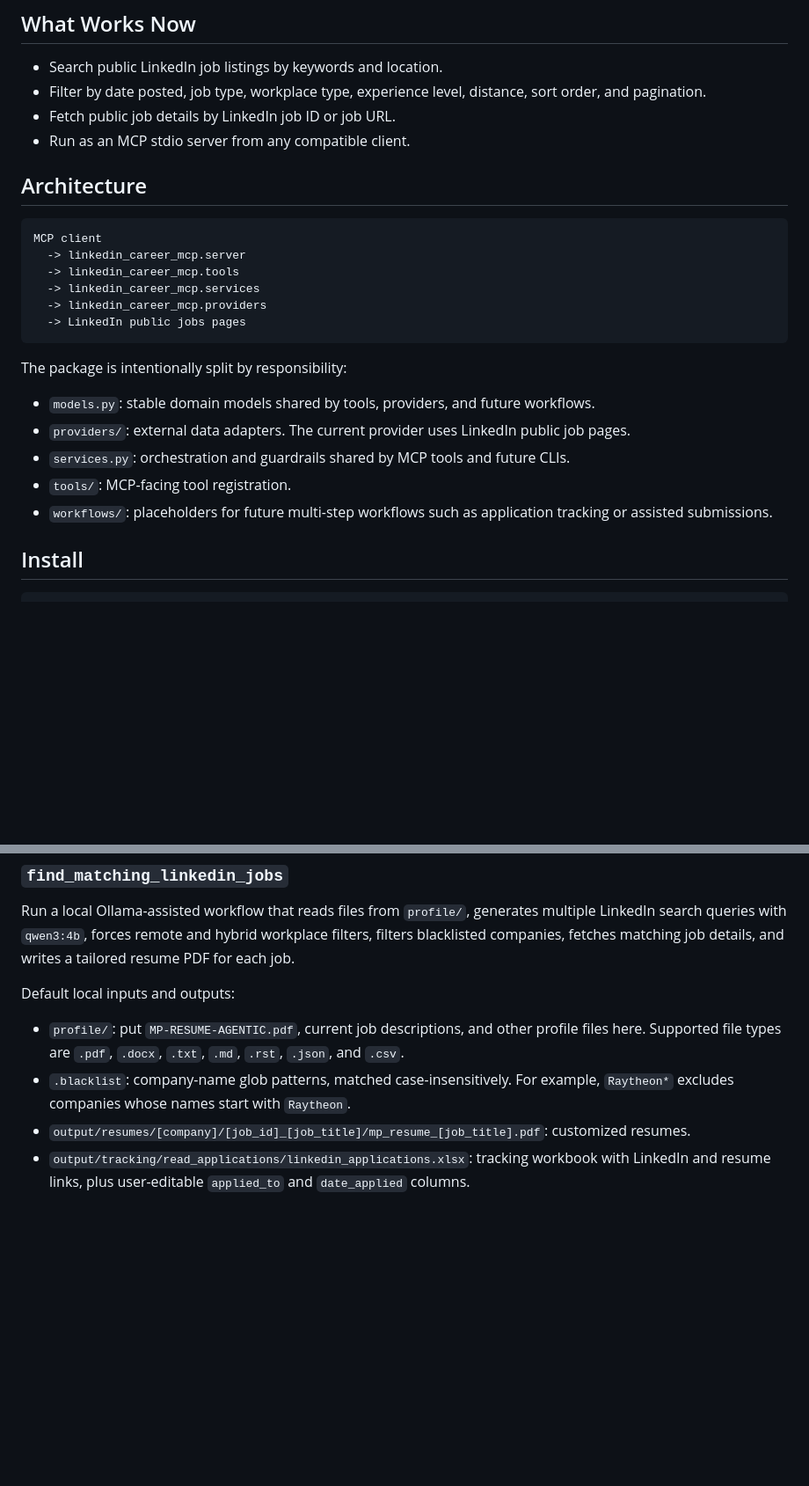
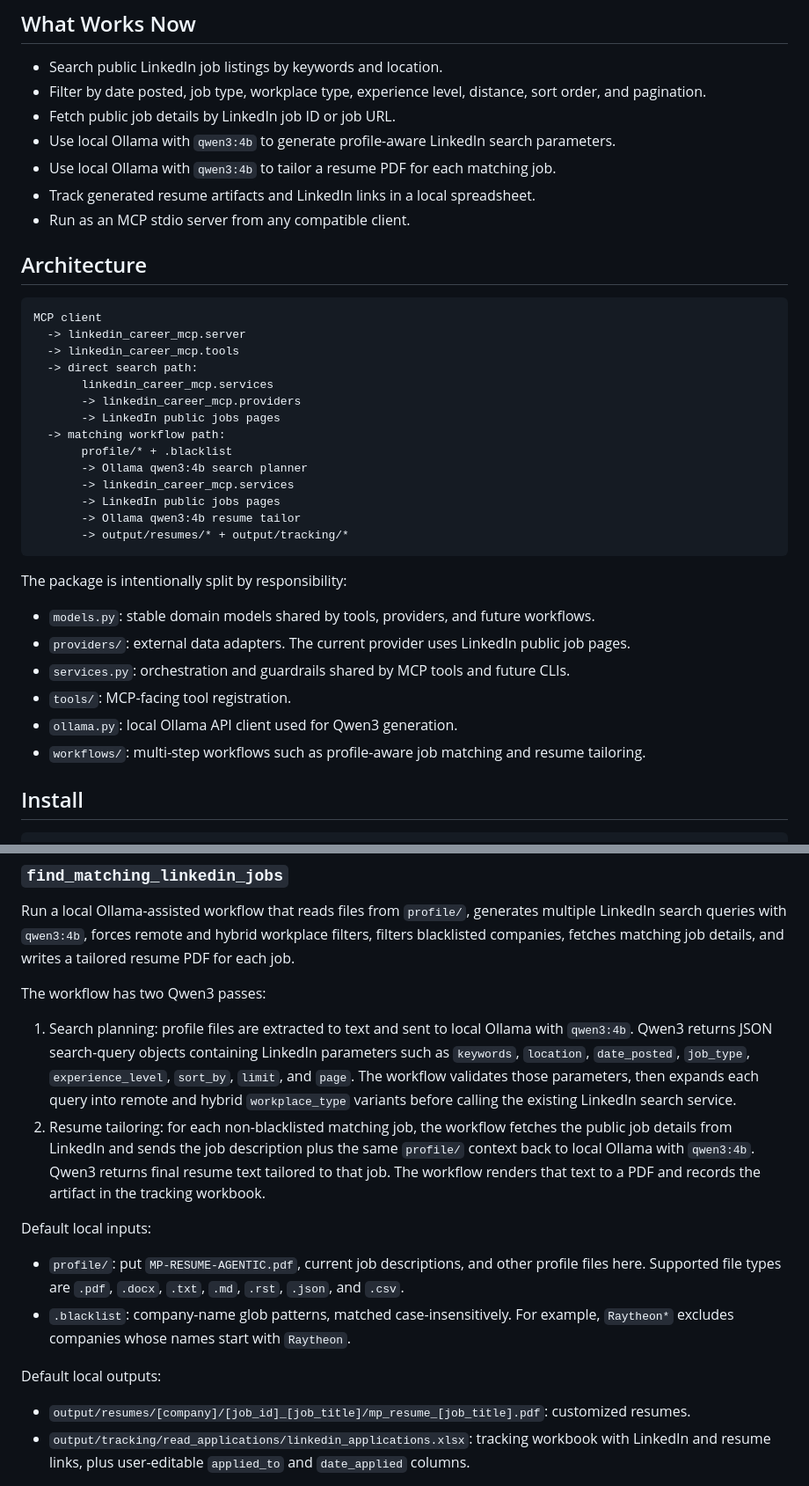
Before and after one commit to mperkhou/linkedin-career-mcp, a Markdown page: README.md, 2 parts joined by grey strips. Shown at 88% size. GitHub-like rendering; blank space fills up the shorter version.

Commit message:
Document Qwen3 matching workflow

````diff
--- a/README.md
+++ b/README.md
@@ -9,6 +9,9 @@ This project was informed by the MIT-licensed [`administrativetrick/linkedin-mcp
 - Search public LinkedIn job listings by keywords and location.
 - Filter by date posted, job type, workplace type, experience level, distance, sort order, and pagination.
 - Fetch public job details by LinkedIn job ID or job URL.
+- Use local Ollama with `qwen3:4b` to generate profile-aware LinkedIn search parameters.
+- Use local Ollama with `qwen3:4b` to tailor a resume PDF for each matching job.
+- Track generated resume artifacts and LinkedIn links in a local spreadsheet.
 - Run as an MCP stdio server from any compatible client.
 
 ## Architecture
@@ -17,9 +20,17 @@ This project was informed by the MIT-licensed [`administrativetrick/linkedin-mcp
 MCP client
   -> linkedin_career_mcp.server
   -> linkedin_career_mcp.tools
-  -> linkedin_career_mcp.services
-  -> linkedin_career_mcp.providers
-  -> LinkedIn public jobs pages
+  -> direct search path:
+       linkedin_career_mcp.services
+       -> linkedin_career_mcp.providers
+       -> LinkedIn public jobs pages
+  -> matching workflow path:
+       profile/* + .blacklist
+       -> Ollama qwen3:4b search planner
+       -> linkedin_career_mcp.services
+       -> LinkedIn public jobs pages
+       -> Ollama qwen3:4b resume tailor
+       -> output/resumes/* + output/tracking/*
 ```
 
 The package is intentionally split by responsibility:
@@ -28,7 +39,8 @@ The package is intentionally split by responsibility:
 - `providers/`: external data adapters. The current provider uses LinkedIn public job pages.
 - `services.py`: orchestration and guardrails shared by MCP tools and future CLIs.
 - `tools/`: MCP-facing tool registration.
-- `workflows/`: placeholders for future multi-step workflows such as application tracking or assisted submissions.
+- `ollama.py`: local Ollama API client used for Qwen3 generation.
+- `workflows/`: multi-step workflows such as profile-aware job matching and resume tailoring.
 
 ## Install
 
@@ -98,12 +110,27 @@ LinkedIn search queries with `qwen3:4b`, forces remote and hybrid workplace filt
 blacklisted companies, fetches matching job details, and writes a tailored resume PDF for each
 job.
 
-Default local inputs and outputs:
+The workflow has two Qwen3 passes:
+
+1. Search planning: profile files are extracted to text and sent to local Ollama with `qwen3:4b`.
+   Qwen3 returns JSON search-query objects containing LinkedIn parameters such as `keywords`,
+   `location`, `date_posted`, `job_type`, `experience_level`, `sort_by`, `limit`, and `page`.
+   The workflow validates those parameters, then expands each query into remote and hybrid
+   `workplace_type` variants before calling the existing LinkedIn search service.
+2. Resume tailoring: for each non-blacklisted matching job, the workflow fetches the public job
+   details from LinkedIn and sends the job description plus the same `profile/` context back to
+   local Ollama with `qwen3:4b`. Qwen3 returns final resume text tailored to that job. The workflow
+   renders that text to a PDF and records the artifact in the tracking workbook.
+
+Default local inputs:
 
 - `profile/`: put `MP-RESUME-AGENTIC.pdf`, current job descriptions, and other profile files here.
   Supported file types are `.pdf`, `.docx`, `.txt`, `.md`, `.rst`, `.json`, and `.csv`.
 - `.blacklist`: company-name glob patterns, matched case-insensitively. For example, `Raytheon*`
   excludes companies whose names start with `Raytheon`.
+
+Default local outputs:
+
 - `output/resumes/[company]/[job_id]_[job_title]/mp_resume_[job_title].pdf`: customized resumes.
 - `output/tracking/read_applications/linkedin_applications.xlsx`: tracking workbook with LinkedIn
   and resume links, plus user-editable `applied_to` and `date_applied` columns.
````
